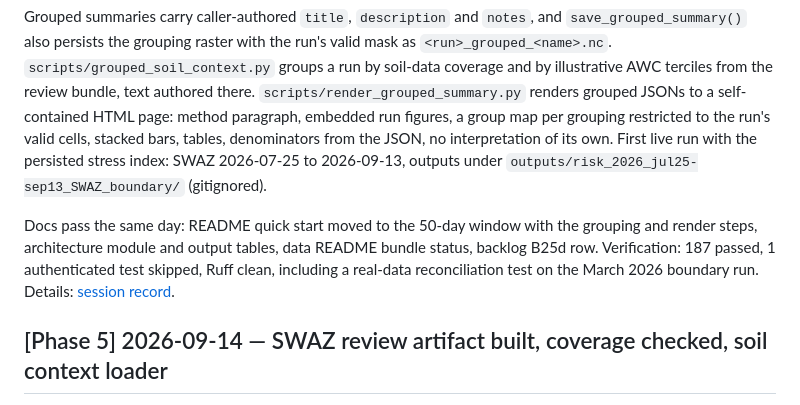
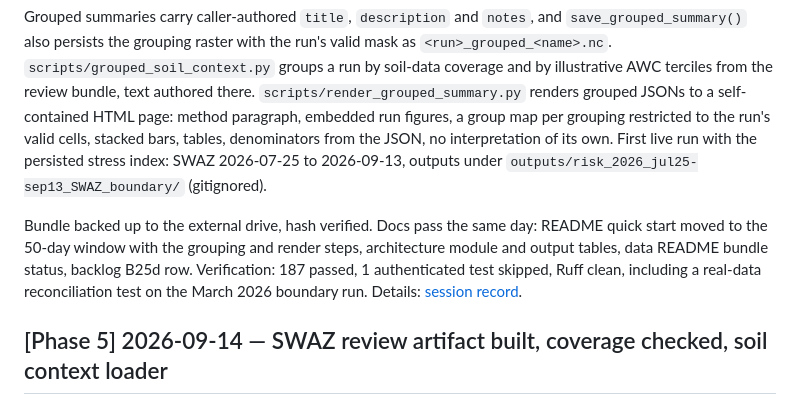
Before and after one commit to bozaah/soil_moisture_trio, a Markdown page: CHANGELOG.md, the part around the change. Rendered like a GitHub page.

```diff
--- a/CHANGELOG.md
+++ b/CHANGELOG.md
@@ -12,7 +12,7 @@ All notable changes per sprint/iteration. Format: `## [sprint] YYYY-MM-DD — Ti
 
 Grouped summaries carry caller-authored `title`, `description` and `notes`, and `save_grouped_summary()` also persists the grouping raster with the run's valid mask as `<run>_grouped_<name>.nc`. `scripts/grouped_soil_context.py` groups a run by soil-data coverage and by illustrative AWC terciles from the review bundle, text authored there. `scripts/render_grouped_summary.py` renders grouped JSONs to a self-contained HTML page: method paragraph, embedded run figures, a group map per grouping restricted to the run's valid cells, stacked bars, tables, denominators from the JSON, no interpretation of its own. First live run with the persisted stress index: SWAZ 2026-07-25 to 2026-09-13, outputs under `outputs/risk_2026_jul25-sep13_SWAZ_boundary/` (gitignored).
 
-Docs pass the same day: README quick start moved to the 50-day window with the grouping and render steps, architecture module and output tables, data README bundle status, backlog B25d row. Verification: 187 passed, 1 authenticated test skipped, Ruff clean, including a real-data reconciliation test on the March 2026 boundary run. Details: [session record](sessions/2026-09-15-grouped-summary-framework.md).
+Bundle backed up to the external drive, hash verified. Docs pass the same day: README quick start moved to the 50-day window with the grouping and render steps, architecture module and output tables, data README bundle status, backlog B25d row. Verification: 187 passed, 1 authenticated test skipped, Ruff clean, including a real-data reconciliation test on the March 2026 boundary run. Details: [session record](sessions/2026-09-15-grouped-summary-framework.md).
 
 ## [Phase 5] 2026-09-14 — SWAZ review artifact built, coverage checked, soil context loader
 
```
Also changed, not shown: data/README.md (+1 -1 lines).
